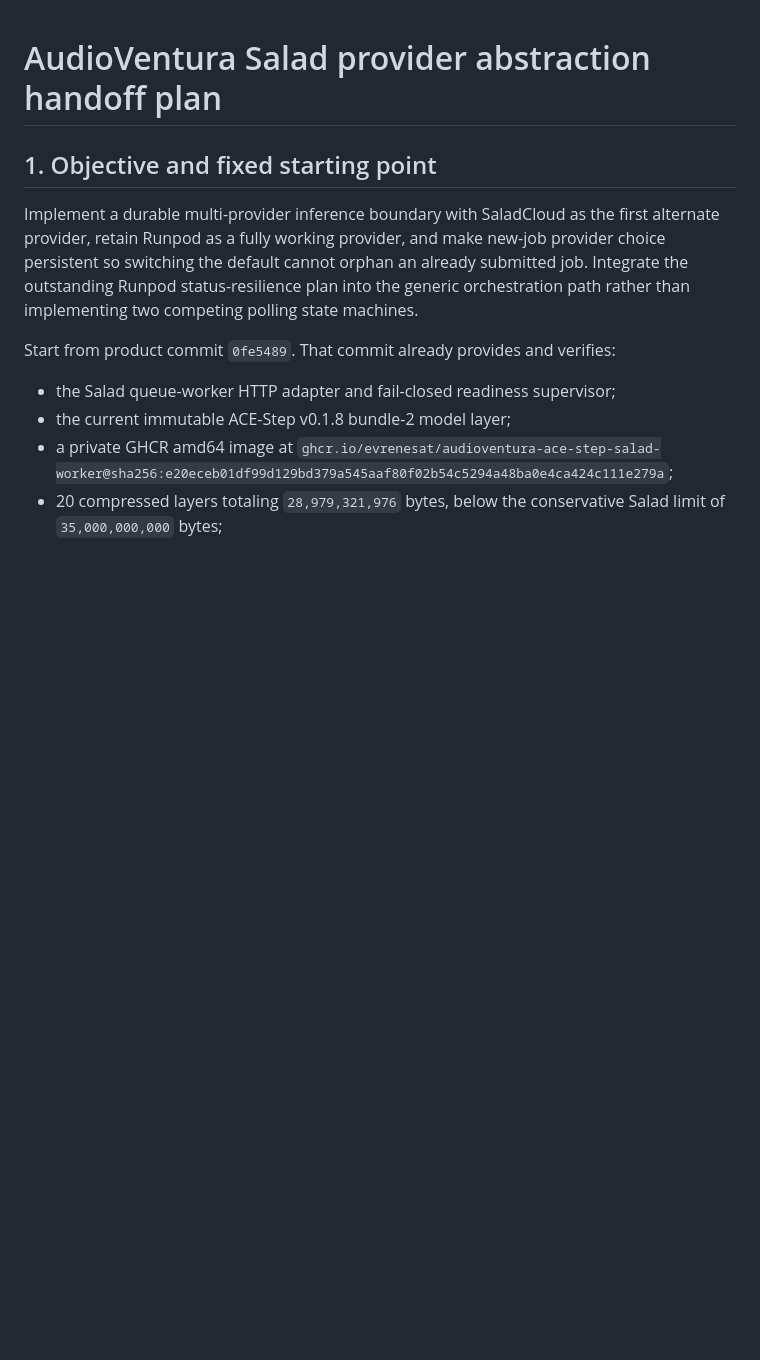
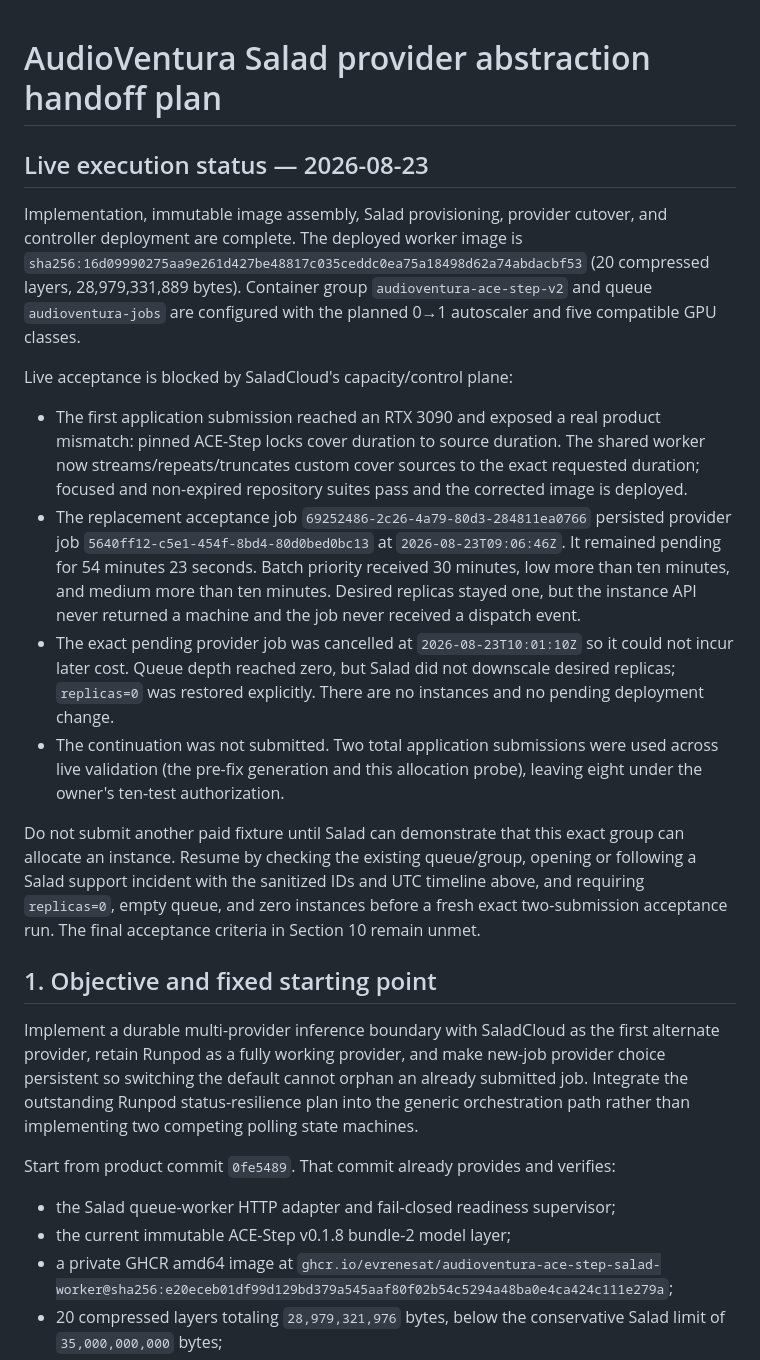
Before and after one commit to evrenesat/AudioVentura, a Markdown page: plans/in-progress/audioventura-salad-provider-handover-plan.md, the part around the change. GitHub-like rendering; blank space fills up the shorter version.

Commit message:
docs/salad-live: record provider allocation blocker
- capture the 54-minute no-instance timeline across three priorities
- record exact cancellation and zero-at-rest cleanup evidence
- leave the two-job acceptance explicitly unmet pending Salad recovery

```diff
--- a/plans/in-progress/audioventura-salad-provider-handover-plan.md
+++ b/plans/in-progress/audioventura-salad-provider-handover-plan.md
@@ -1,4 +1,41 @@
 # AudioVentura Salad provider abstraction handoff plan
+
+## Live execution status — 2026-08-23
+
+Implementation, immutable image assembly, Salad provisioning, provider cutover,
+and controller deployment are complete. The deployed worker image is
+`sha256:16d09990275aa9e261d427be48817c035ceddc0ea75a18498d62a74abdacbf53`
+(20 compressed layers, 28,979,331,889 bytes). Container group
+`audioventura-ace-step-v2` and queue `audioventura-jobs` are configured with
+the planned 0→1 autoscaler and five compatible GPU classes.
+
+Live acceptance is blocked by SaladCloud's capacity/control plane:
+
+- The first application submission reached an RTX 3090 and exposed a real
+  product mismatch: pinned ACE-Step locks cover duration to source duration.
+  The shared worker now streams/repeats/truncates custom cover sources to the
+  exact requested duration; focused and non-expired repository suites pass and
+  the corrected image is deployed.
+- The replacement acceptance job `69252486-2c26-4a79-80d3-284811ea0766`
+  persisted provider job `5640ff12-c5e1-454f-8bd4-80d0bed0bc13` at
+  `2026-08-23T09:06:46Z`. It remained pending for 54 minutes 23 seconds.
+  Batch priority received 30 minutes, low more than ten minutes, and medium
+  more than ten minutes. Desired replicas stayed one, but the instance API
+  never returned a machine and the job never received a dispatch event.
+- The exact pending provider job was cancelled at `2026-08-23T10:01:10Z` so it
+  could not incur later cost. Queue depth reached zero, but Salad did not
+  downscale desired replicas; `replicas=0` was restored explicitly. There are
+  no instances and no pending deployment change.
+- The continuation was not submitted. Two total application submissions were
+  used across live validation (the pre-fix generation and this allocation
+  probe), leaving eight under the owner's ten-test authorization.
+
+Do not submit another paid fixture until Salad can demonstrate that this exact
+group can allocate an instance. Resume by checking the existing queue/group,
+opening or following a Salad support incident with the sanitized IDs and UTC
+timeline above, and requiring `replicas=0`, empty queue, and zero instances
+before a fresh exact two-submission acceptance run. The final acceptance
+criteria in Section 10 remain unmet.
 
 ## 1. Objective and fixed starting point
 
```
Also changed, not shown: DEVLOG.md (+10 -0 lines), docs/SALAD.md (+11 -0 lines).
